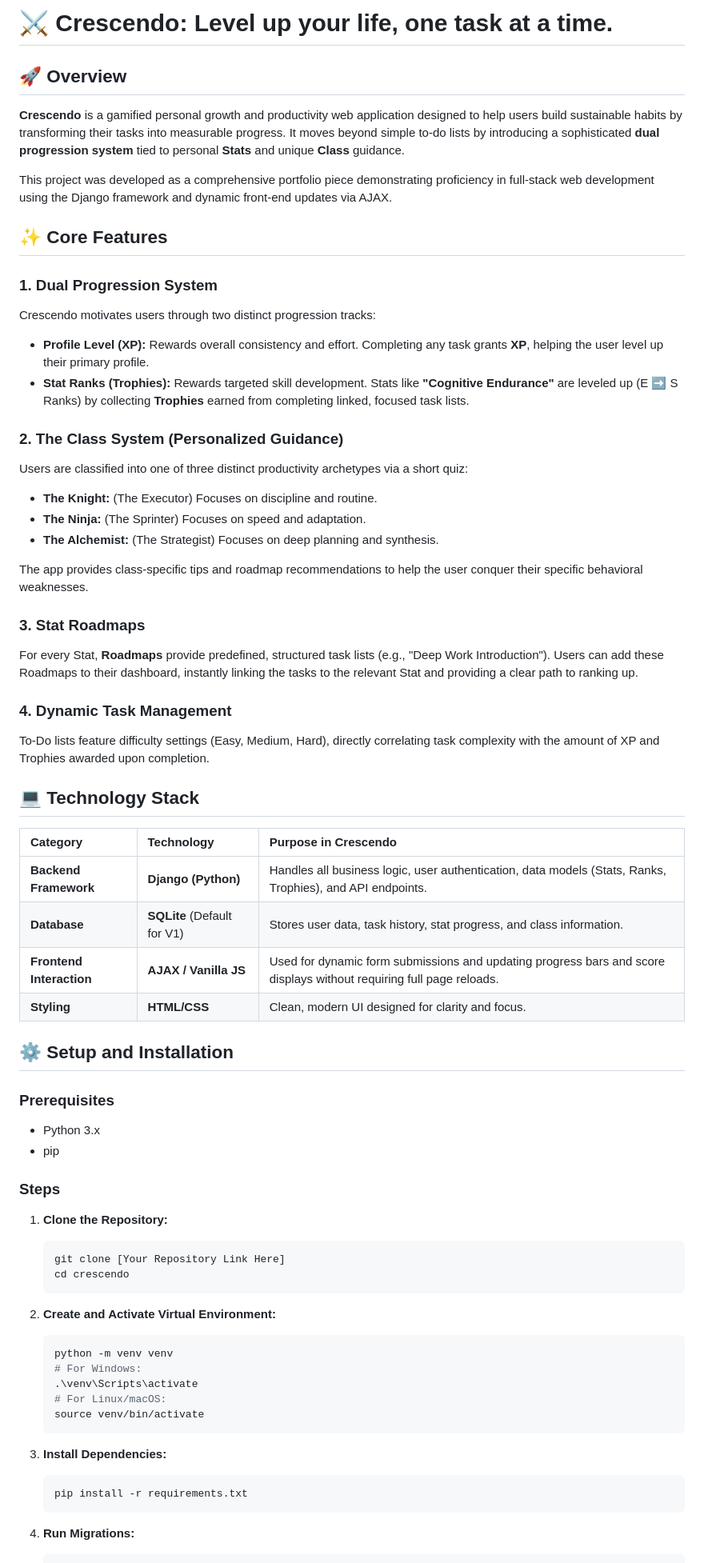
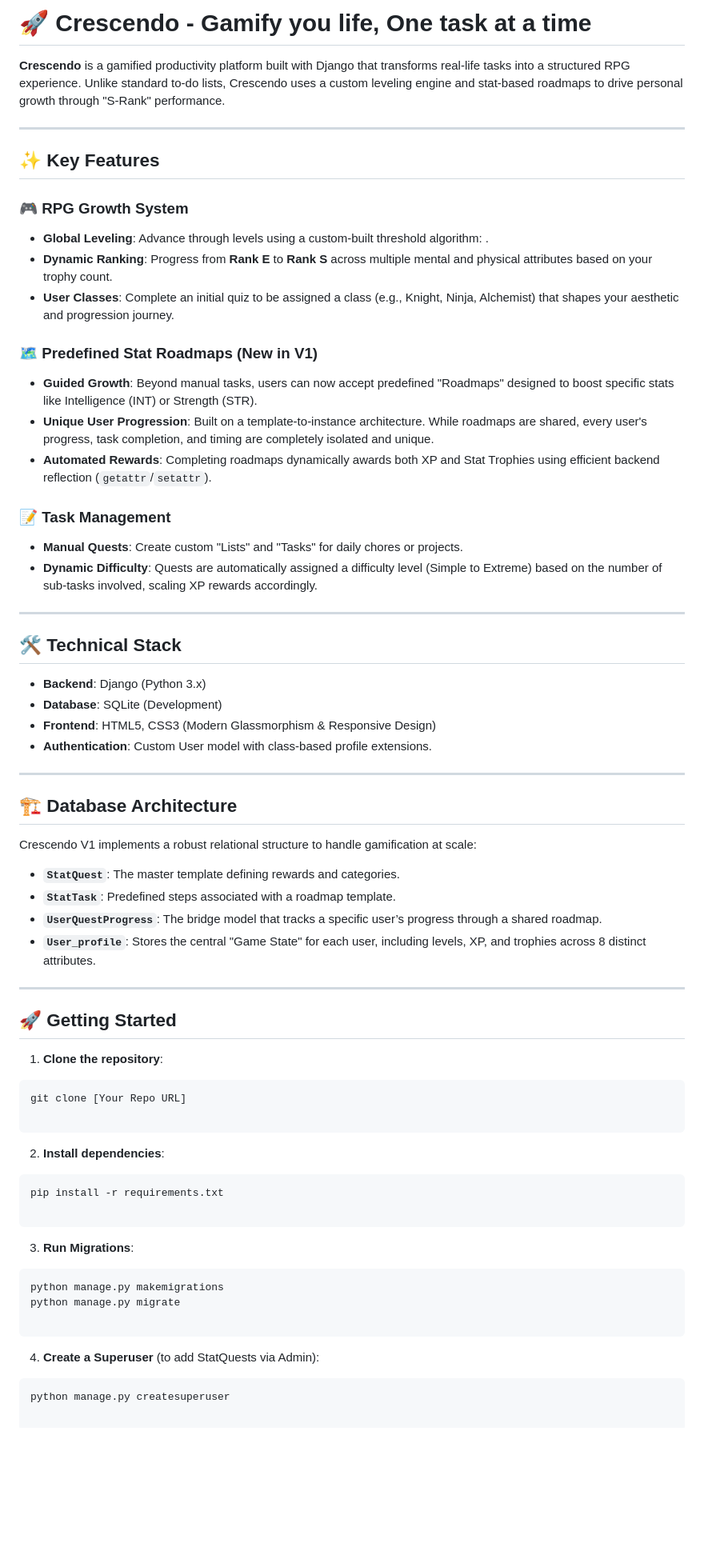
Before and after one commit to PranavKrish07/Crescendo, a Markdown page: README.md, the part around one of its changes. Shown at 80% size. Rendered like a GitHub page; blank space fills up the shorter version.

````diff
--- a/README.md
+++ b/README.md
@@ -1,78 +1,75 @@
-# ⚔️ Crescendo: Level up your life, one task at a time.
+# 🚀 Crescendo - Gamify you life, One task at a time
 
-## 🚀 Overview
+**Crescendo** is a gamified productivity platform built with Django that transforms real-life tasks into a structured RPG experience. Unlike standard to-do lists, Crescendo uses a custom leveling engine and stat-based roadmaps to drive personal growth through "S-Rank" performance.
 
-**Crescendo** is a gamified personal growth and productivity web application designed to help users build sustainable habits by transforming their tasks into measurable progress. It moves beyond simple to-do lists by introducing a sophisticated **dual progression system** tied to personal **Stats** and unique **Class** guidance.
+---
 
-This project was developed as a comprehensive portfolio piece demonstrating proficiency in full-stack web development using the Django framework and dynamic front-end updates via AJAX.
+## ✨ Key Features
 
-## ✨ Core Features
+### 🎮 RPG Growth System
 
-### 1\. Dual Progression System
+* **Global Leveling**: Advance through levels using a custom-built threshold algorithm: .
+* **Dynamic Ranking**: Progress from **Rank E** to **Rank S** across multiple mental and physical attributes based on your trophy count.
+* **User Classes**: Complete an initial quiz to be assigned a class (e.g., Knight, Ninja, Alchemist) that shapes your aesthetic and progression journey.
 
-Crescendo motivates users through two distinct progression tracks:
+### 🗺️ Predefined Stat Roadmaps (New in V1)
 
-  * **Profile Level (XP):** Rewards overall consistency and effort. Completing any task grants **XP**, helping the user level up their primary profile.
-  * **Stat Ranks (Trophies):** Rewards targeted skill development. Stats like **"Cognitive Endurance"** are leveled up (E ➡️ S Ranks) by collecting **Trophies** earned from completing linked, focused task lists.
+* **Guided Growth**: Beyond manual tasks, users can now accept predefined "Roadmaps" designed to boost specific stats like Intelligence (INT) or Strength (STR).
+* **Unique User Progression**: Built on a template-to-instance architecture. While roadmaps are shared, every user's progress, task completion, and timing are completely isolated and unique.
+* **Automated Rewards**: Completing roadmaps dynamically awards both XP and Stat Trophies using efficient backend reflection (`getattr`/`setattr`).
 
-### 2\. The Class System (Personalized Guidance)
+### 📝 Task Management
 
-Users are classified into one of three distinct productivity archetypes via a short quiz:
+* **Manual Quests**: Create custom "Lists" and "Tasks" for daily chores or projects.
+* **Dynamic Difficulty**: Quests are automatically assigned a difficulty level (Simple to Extreme) based on the number of sub-tasks involved, scaling XP rewards accordingly.
 
-  * **The Knight:** (The Executor) Focuses on discipline and routine.
-  * **The Ninja:** (The Sprinter) Focuses on speed and adaptation.
-  * **The Alchemist:** (The Strategist) Focuses on deep planning and synthesis.
+---
 
-The app provides class-specific tips and roadmap recommendations to help the user conquer their specific behavioral weaknesses.
+## 🛠️ Technical Stack
 
-### 3\. Stat Roadmaps
+* **Backend**: Django (Python 3.x)
+* **Database**: SQLite (Development)
+* **Frontend**: HTML5, CSS3 (Modern Glassmorphism & Responsive Design)
+* **Authentication**: Custom User model with class-based profile extensions.
 
-For every Stat, **Roadmaps** provide predefined, structured task lists (e.g., "Deep Work Introduction"). Users can add these Roadmaps to their dashboard, instantly linking the tasks to the relevant Stat and providing a clear path to ranking up.
+---
 
-### 4\. Dynamic Task Management
+## 🏗️ Database Architecture
 
-To-Do lists feature difficulty settings (Easy, Medium, Hard), directly correlating task complexity with the amount of XP and Trophies awarded upon completion.
+Crescendo V1 implements a robust relational structure to handle gamification at scale:
 
-## 💻 Technology Stack
+* **`StatQuest`**: The master template defining rewards and categories.
+* **`StatTask`**: Predefined steps associated with a roadmap template.
+* **`UserQuestProgress`**: The bridge model that tracks a specific user’s progress through a shared roadmap.
+* **`User_profile`**: Stores the central "Game State" for each user, including levels, XP, and trophies across 8 distinct attributes.
 
-| Category | Technology | Purpose in Crescendo |
-| :--- | :--- | :--- |
-| **Backend Framework** | **Django (Python)** | Handles all business logic, user authentication, data models (Stats, Ranks, Trophies), and API endpoints. |
-| **Database** | **SQLite** (Default for V1) | Stores user data, task history, stat progress, and class information. |
-| **Frontend Interaction** | **AJAX / Vanilla JS** | Used for dynamic form submissions and updating progress bars and score displays without requiring full page reloads. |
-| **Styling** | **HTML/CSS** | Clean, modern UI designed for clarity and focus. |
+---
 
-## ⚙️ Setup and Installation
+## 🚀 Getting Started
 
-### Prerequisites
+1. **Clone the repository**:
+```bash
+git clone [Your Repo URL]
 
-  * Python 3.x
-  * pip
+```
 
-### Steps
 
-1.  **Clone the Repository:**
+2. **Install dependencies**:
+```bash
+pip install -r requirements.txt
 
-    ```bash
-    git clone [Your Repository Link Here]
-    cd crescendo
-    ```
+```
 
-2.  **Create and Activate Virtual Environment:**
 
-    ```bash
-    python -m venv venv
-    # For Windows:
-    .\venv\Scripts\activate
-    # For Linux/macOS:
-    source venv/bin/activate
-    ```
+3. **Run Migrations**:
+```bash
+python manage.py makemigrations
+python manage.py migrate
 
-3.  **Install Dependencies:**
+```
 
-    ```bash
-    pip install -r requirements.txt
-    ```
 
-4.  **Run Migrations:**
+4. **Create a Superuser** (to add StatQuests via Admin):
+```bash
+python manage.py createsuperuser
 
````
Also changed, not shown: other parts of README.md (+16 -19 lines).
